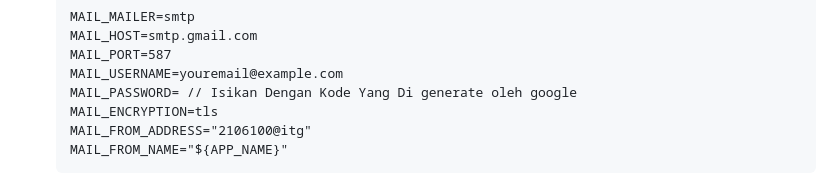
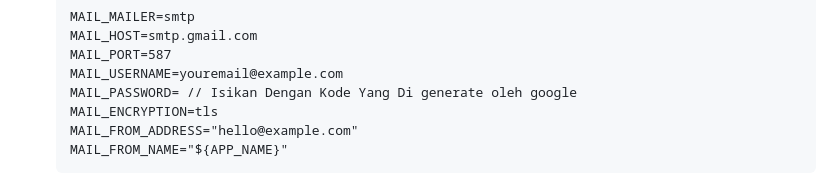
Before and after one commit to ArvinAjifTechnology/akunusaid, a Markdown page: README.md, the part around the change. Rendered like a GitHub page.

````diff
--- a/README.md
+++ b/README.md
@@ -105,7 +105,7 @@ php artisan serve
     MAIL_USERNAME=youremail@example.com
     MAIL_PASSWORD= // Isikan Dengan Kode Yang Di generate oleh google
     MAIL_ENCRYPTION=tls
-    MAIL_FROM_ADDRESS="2106100@itg"
+    MAIL_FROM_ADDRESS="hello@example.com"
     MAIL_FROM_NAME="${APP_NAME}"
     ```
     - Pada Bagian MAIL_USERNAME Dan MAIL_PASSWORD Kita Isikan Dengan Akun Yang telah Kita Siapkan Dengan Password Yang Tadi Kita Generate Oleh Google.
````
